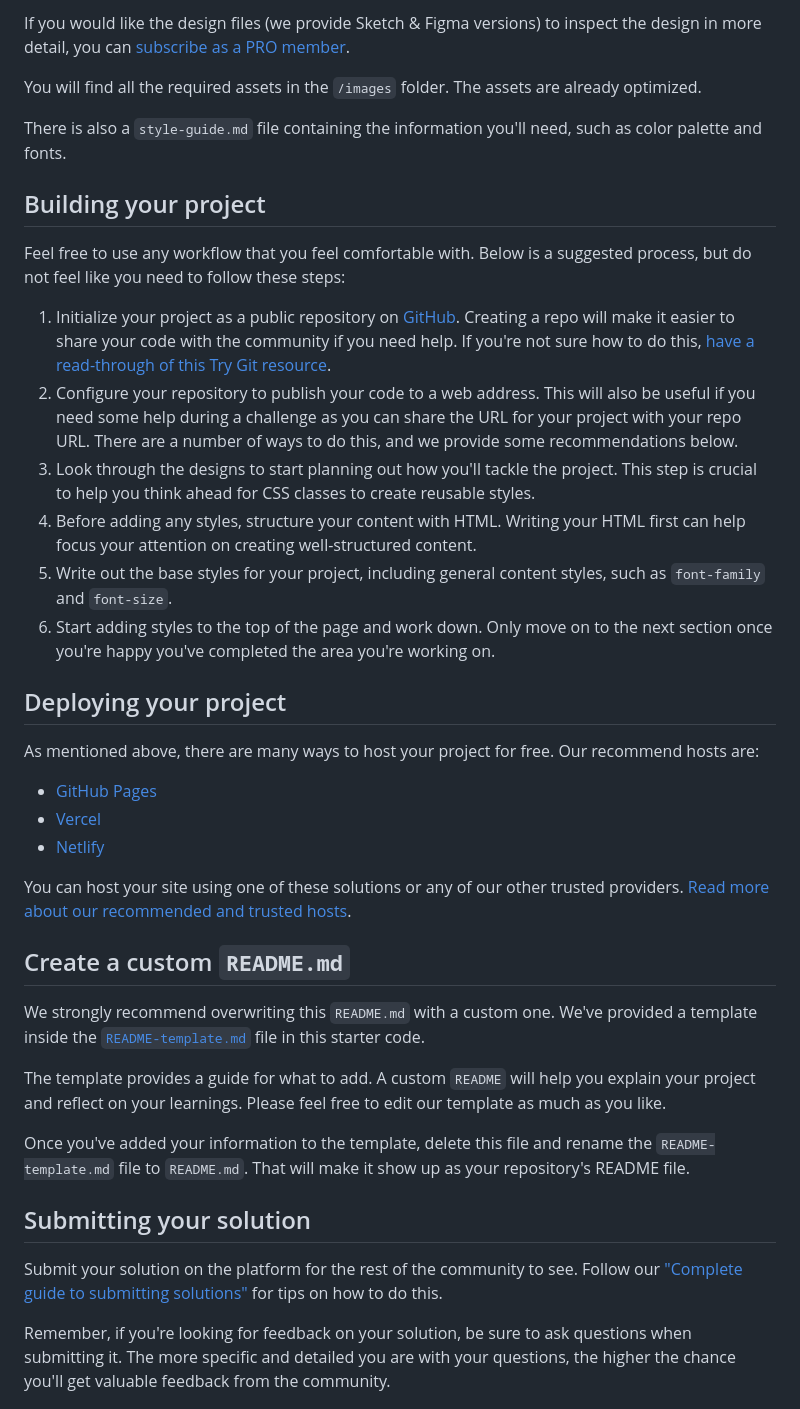
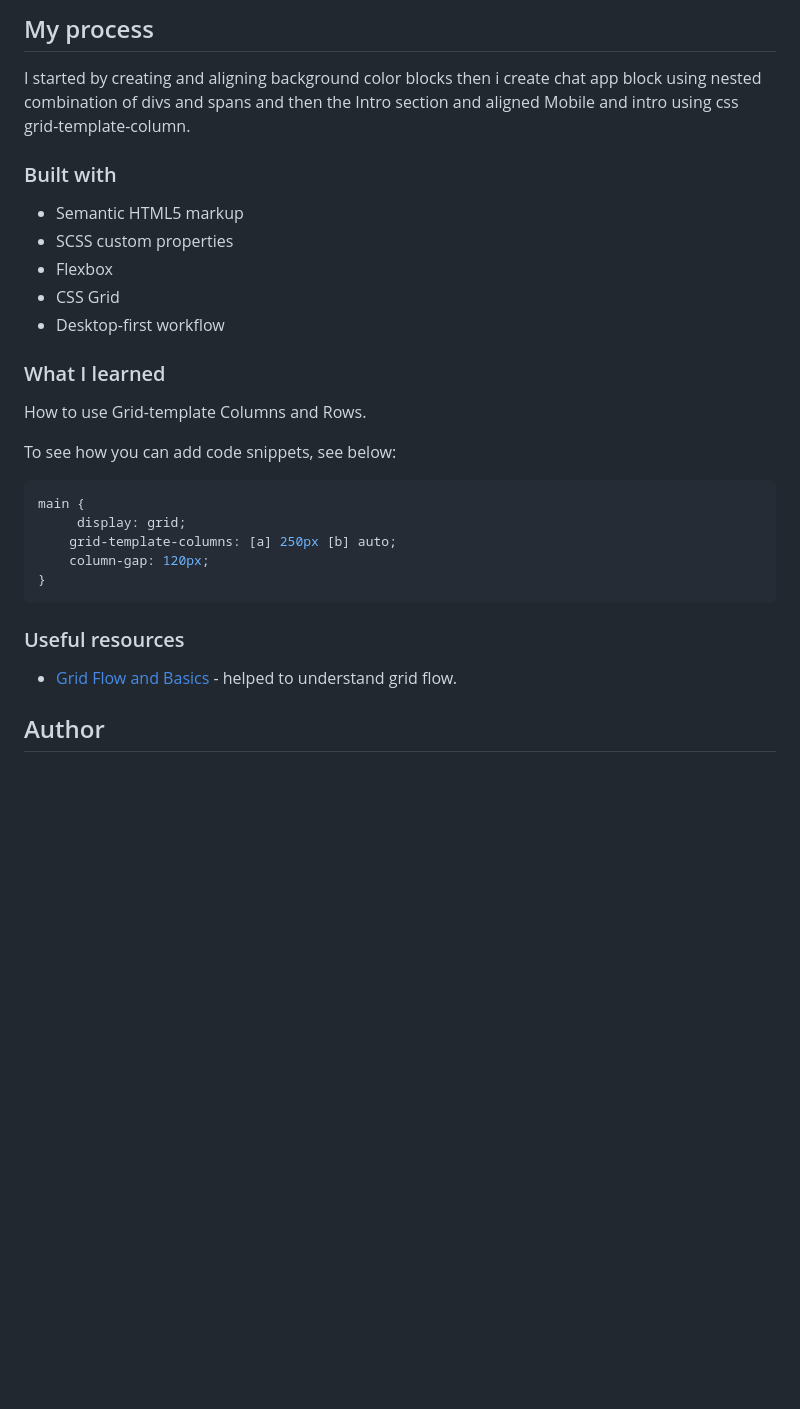
Before and after one commit to thesohailjafri/Chat-app-css-illustration, a Markdown page: README.md, the part around the change printed below. GitHub-like rendering; blank space fills up the shorter version.

````diff
--- a/README.md
+++ b/README.md
@@ -31,42 +39,39 @@ The designs are in JPG static format. Using JPGs will mean that you'll need to u
 
-If you would like the design files (we provide Sketch & Figma versions) to inspect the design in more detail, you can [subscribe as a PRO member](https://www.frontendmentor.io/pro).
+## My process
 
-You will find all the required assets in the `/images` folder. The assets are already optimized.
+I started by creating and aligning background color blocks then i create chat app block using nested combination of divs and spans and then the Intro section and aligned Mobile and intro using css grid-template-column.
 
-There is also a `style-guide.md` file containing the information you'll need, such as color palette and fonts.
+### Built with
 
-## Building your project
+- Semantic HTML5 markup
+- SCSS custom properties
+- Flexbox
+- CSS Grid
+- Desktop-first workflow
 
-Feel free to use any workflow that you feel comfortable with. Below is a suggested process, but do not feel like you need to follow these steps:
 
-1. Initialize your project as a public repository on [GitHub](https://github.com/). Creating a repo will make it easier to share your code with the community if you need help. If you're not sure how to do this, [have a read-through of this Try Git resource](https://try.github.io/).
-2. Configure your repository to publish your code to a web address. This will also be useful if you need some help during a challenge as you can share the URL for your project with your repo URL. There are a number of ways to do this, and we provide some recommendations below.
-3. Look through the designs to start planning out how you'll tackle the project. This step is crucial to help you think ahead for CSS classes to create reusable styles.
-4. Before adding any styles, structure your content with HTML. Writing your HTML first can help focus your attention on creating well-structured content.
-5. Write out the base styles for your project, including general content styles, such as `font-family` and `font-size`.
-6. Start adding styles to the top of the page and work down. Only move on to the next section once you're happy you've completed the area you're working on.
+### What I learned
 
-## Deploying your project
+How to use Grid-template Columns and Rows.
 
-As mentioned above, there are many ways to host your project for free. Our recommend hosts are:
+To see how you can add code snippets, see below:
 
-- [GitHub Pages](https://pages.github.com/)
-- [Vercel](https://vercel.com/)
-- [Netlify](https://www.netlify.com/)
+```css
+main {
+     display: grid;
+    grid-template-columns: [a] 250px [b] auto;
+    column-gap: 120px;
+}
+```
 
-You can host your site using one of these solutions or any of our other trusted providers. [Read more about our recommended and trusted hosts](https://medium.com/frontend-mentor/frontend-mentor-trusted-hosting-providers-bf000dfebe).
 
-## Create a custom `README.md`
 
-We strongly recommend overwriting this `README.md` with a custom one. We've provided a template inside the [`README-template.md`](./README-template.md) file in this starter code.
 
-The template provides a guide for what to add. A custom `README` will help you explain your project and reflect on your learnings. Please feel free to edit our template as much as you like.
+### Useful resources
 
-Once you've added your information to the template, delete this file and rename the `README-template.md` file to `README.md`. That will make it show up as your repository's README file.
+- [Grid Flow and Basics](https://css-tricks.com/snippets/css/complete-guide-grid/) - helped to understand grid flow.
 
-## Submitting your solution
 
-Submit your solution on the platform for the rest of the community to see. Follow our ["Complete guide to submitting solutions"](https://medium.com/frontend-mentor/a-complete-guide-to-submitting-solutions-on-frontend-mentor-ac6384162248) for tips on how to do this.
 
-Remember, if you're looking for feedback on your solution, be sure to ask questions when submitting it. The more specific and detailed you are with your questions, the higher the chance you'll get valuable feedback from the community.
+## Author
 
````
Also changed, not shown: other parts of README.md (+26 -37 lines), README-template.md (deleted, +0 -111 lines), ss/desktop.png (added), ss/mobile.png (added).
